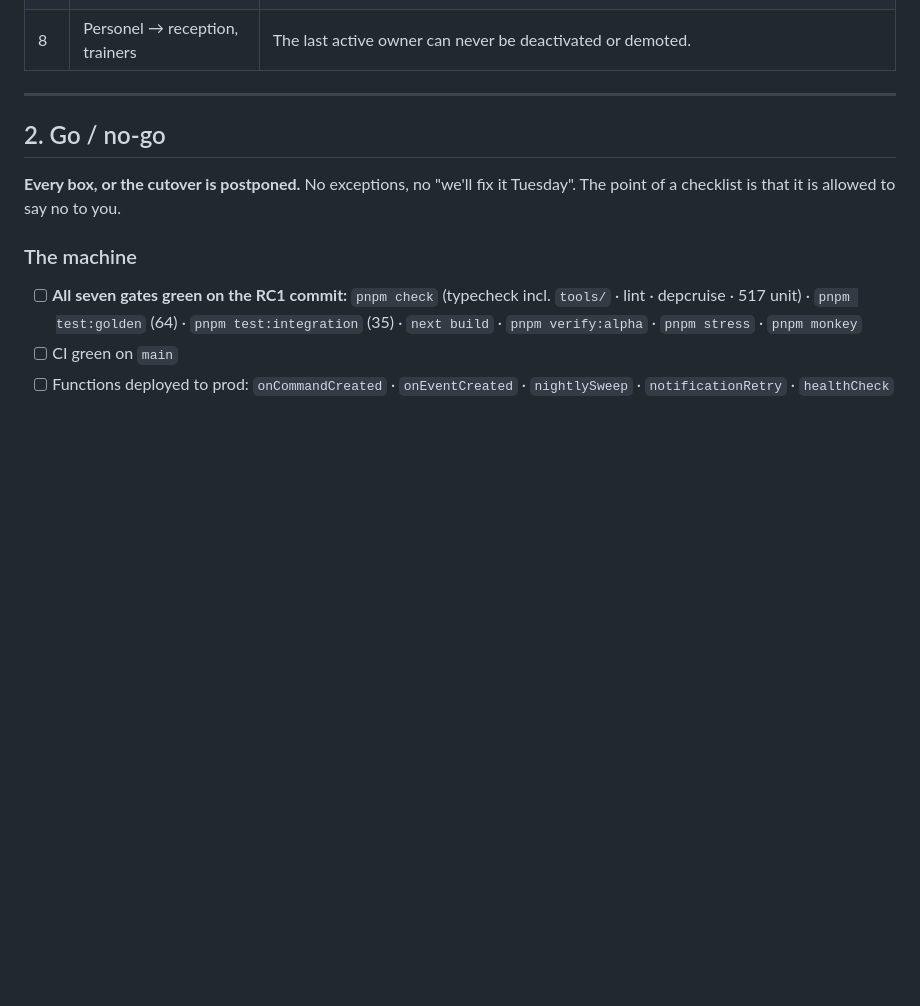
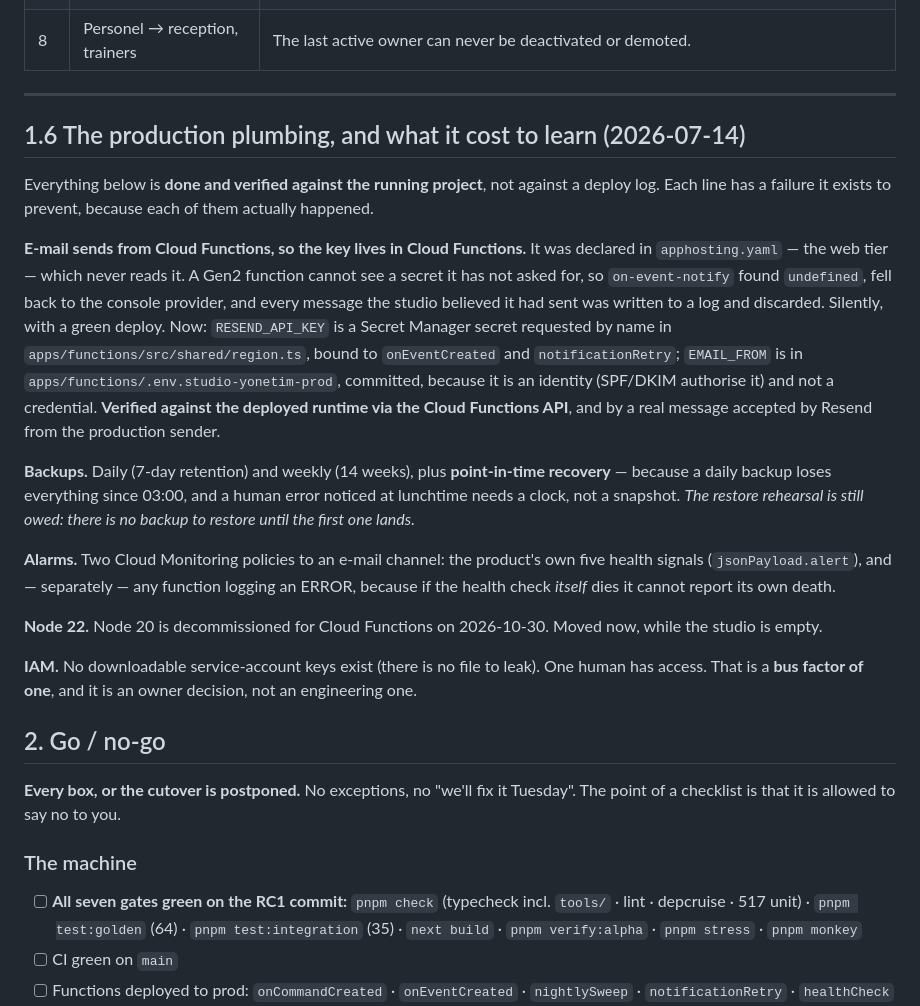
Before and after one commit to yunusyilmaz034/StudioYonetimAsistani, a Markdown page: docs/CUTOVER.md, the part around the change. Drawn GitHub-style; blank space fills up the shorter version.

Commit message:
docs(cutover): the production plumbing, and the failure each line prevents
Co-Authored-By: Claude Opus 4.8 (1M context) <noreply@anthropic.com>

```diff
--- a/docs/CUTOVER.md
+++ b/docs/CUTOVER.md
@@ -114,6 +114,36 @@ without them reception cannot schedule a single class. In that order:
 | 8 | Personel → reception, trainers | The last active owner can never be deactivated or demoted. |
 
 ---
+
+## 1.6 The production plumbing, and what it cost to learn (2026-07-14)
+
+Everything below is **done and verified against the running project**, not against a deploy log. Each
+line has a failure it exists to prevent, because each of them actually happened.
+
+**E-mail sends from Cloud Functions, so the key lives in Cloud Functions.** It was declared in
+`apphosting.yaml` — the web tier — which never reads it. A Gen2 function cannot see a secret it has
+not asked for, so `on-event-notify` found `undefined`, fell back to the console provider, and every
+message the studio believed it had sent was written to a log and discarded. Silently, with a green
+deploy. Now: `RESEND_API_KEY` is a Secret Manager secret requested by name in
+`apps/functions/src/shared/region.ts`, bound to `onEventCreated` and `notificationRetry`;
+`EMAIL_FROM` is in `apps/functions/.env.studio-yonetim-prod`, committed, because it is an identity
+(SPF/DKIM authorise it) and not a credential. **Verified against the deployed runtime via the Cloud
+Functions API**, and by a real message accepted by Resend from the production sender.
+
+**Backups.** Daily (7-day retention) and weekly (14 weeks), plus **point-in-time recovery** — because
+a daily backup loses everything since 03:00, and a human error noticed at lunchtime needs a clock, not
+a snapshot. *The restore rehearsal is still owed: there is no backup to restore until the first one
+lands.*
+
+**Alarms.** Two Cloud Monitoring policies to an e-mail channel: the product's own five health signals
+(`jsonPayload.alert`), and — separately — any function logging an ERROR, because if the health check
+*itself* dies it cannot report its own death.
+
+**Node 22.** Node 20 is decommissioned for Cloud Functions on 2026-10-30. Moved now, while the studio
+is empty.
+
+**IAM.** No downloadable service-account keys exist (there is no file to leak). One human has access.
+That is a **bus factor of one**, and it is an owner decision, not an engineering one.
 
 ## 2. Go / no-go
 
```
